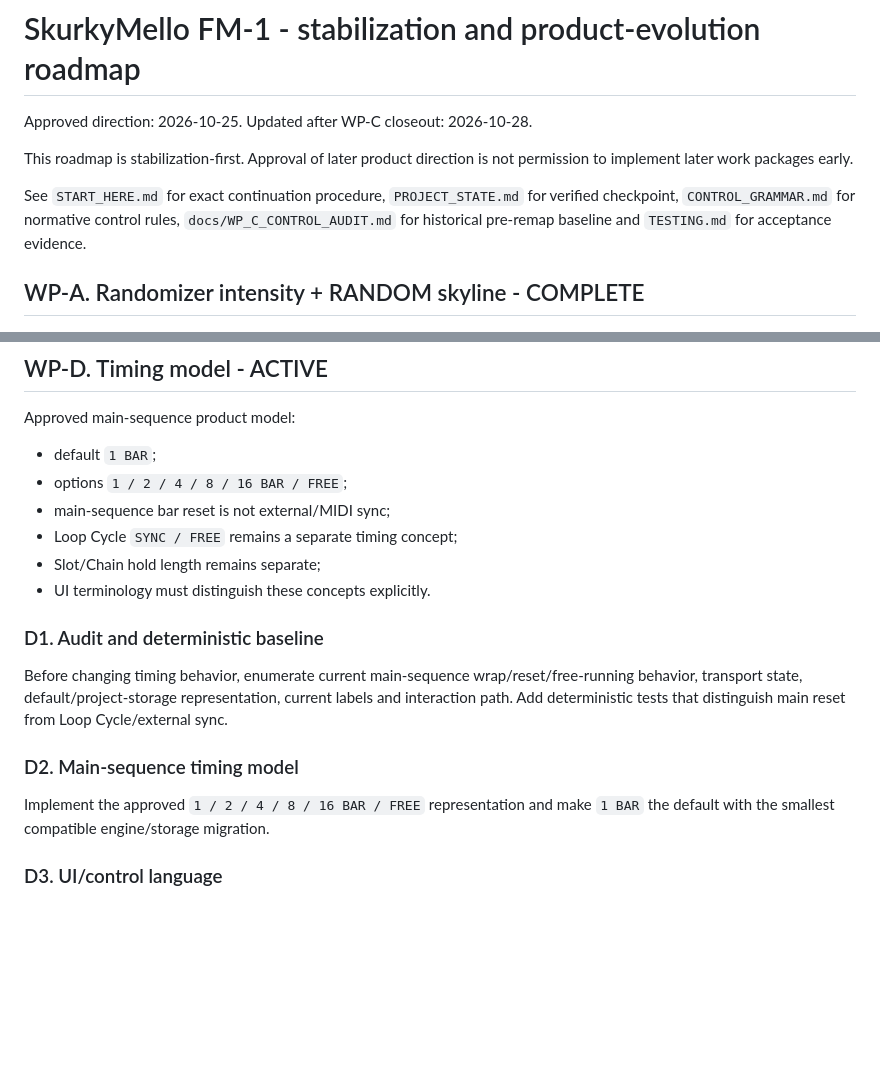
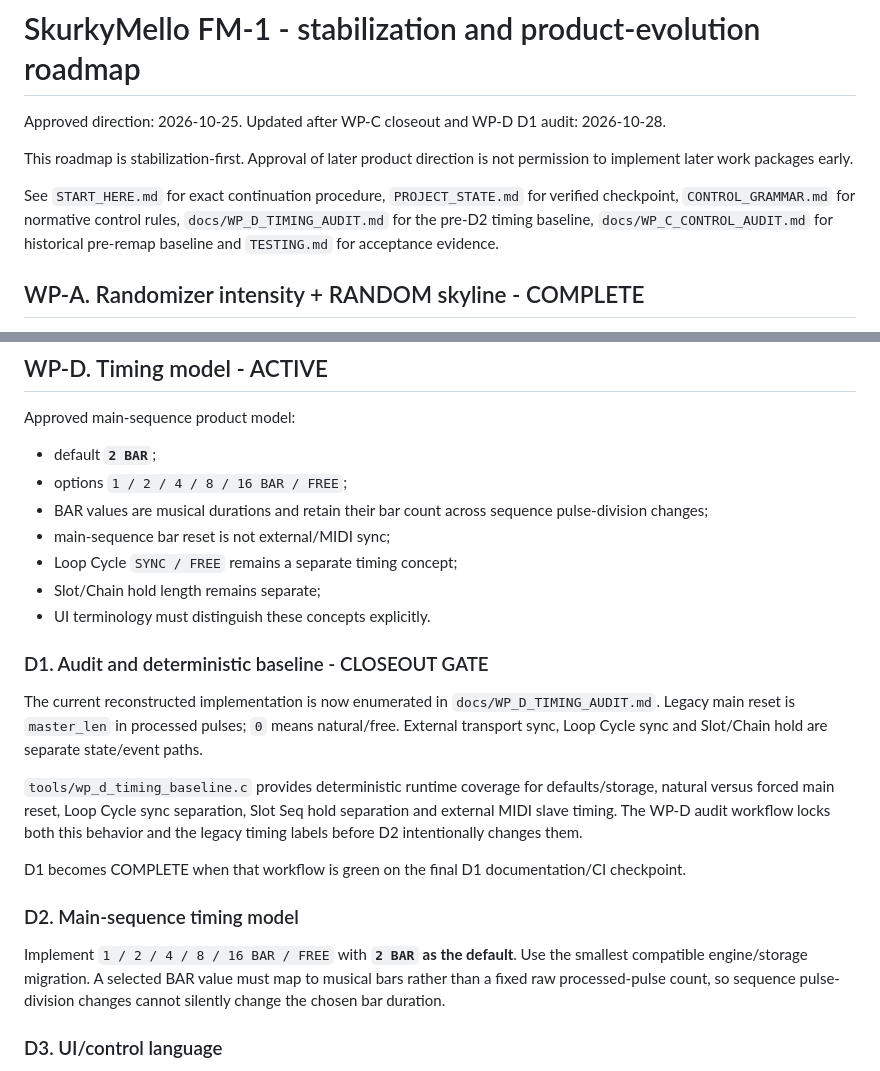
Before and after one commit to joakimskurk/fm1mello, a Markdown page: docs/NEXT_ITERATION_ROADMAP.md, 2 parts joined by grey strips. Rendered like a GitHub page; blank space fills up the shorter version.

Commit message:
Update detailed WP-D roadmap for 2 BAR target

```diff
--- a/docs/NEXT_ITERATION_ROADMAP.md
+++ b/docs/NEXT_ITERATION_ROADMAP.md
@@ -1,10 +1,10 @@
 # SkurkyMello FM-1 - stabilization and product-evolution roadmap
 
-Approved direction: 2026-10-25. Updated after WP-C closeout: 2026-10-28.
+Approved direction: 2026-10-25. Updated after WP-C closeout and WP-D D1 audit: 2026-10-28.
 
 This roadmap is stabilization-first. Approval of later product direction is not permission to implement later work packages early.
 
-See `START_HERE.md` for exact continuation procedure, `PROJECT_STATE.md` for verified checkpoint, `CONTROL_GRAMMAR.md` for normative control rules, `docs/WP_C_CONTROL_AUDIT.md` for historical pre-remap baseline and `TESTING.md` for acceptance evidence.
+See `START_HERE.md` for exact continuation procedure, `PROJECT_STATE.md` for verified checkpoint, `CONTROL_GRAMMAR.md` for normative control rules, `docs/WP_D_TIMING_AUDIT.md` for the pre-D2 timing baseline, `docs/WP_C_CONTROL_AUDIT.md` for historical pre-remap baseline and `TESTING.md` for acceptance evidence.
 
 ## WP-A. Randomizer intensity + RANDOM skyline - COMPLETE
 
@@ -44,20 +44,25 @@ Target closeout: RAM headroom `21472 B`, pool headroom `17696 B`, package SHA-25
 
 Approved main-sequence product model:
 
-- default `1 BAR`;
+- default **`2 BAR`**;
 - options `1 / 2 / 4 / 8 / 16 BAR / FREE`;
+- BAR values are musical durations and retain their bar count across sequence pulse-division changes;
 - main-sequence bar reset is not external/MIDI sync;
 - Loop Cycle `SYNC / FREE` remains a separate timing concept;
 - Slot/Chain hold length remains separate;
 - UI terminology must distinguish these concepts explicitly.
 
-### D1. Audit and deterministic baseline
+### D1. Audit and deterministic baseline - CLOSEOUT GATE
 
-Before changing timing behavior, enumerate current main-sequence wrap/reset/free-running behavior, transport state, default/project-storage representation, current labels and interaction path. Add deterministic tests that distinguish main reset from Loop Cycle/external sync.
+The current reconstructed implementation is now enumerated in `docs/WP_D_TIMING_AUDIT.md`. Legacy main reset is `master_len` in processed pulses; `0` means natural/free. External transport sync, Loop Cycle sync and Slot/Chain hold are separate state/event paths.
+
+`tools/wp_d_timing_baseline.c` provides deterministic runtime coverage for defaults/storage, natural versus forced main reset, Loop Cycle sync separation, Slot Seq hold separation and external MIDI slave timing. The WP-D audit workflow locks both this behavior and the legacy timing labels before D2 intentionally changes them.
+
+D1 becomes COMPLETE when that workflow is green on the final D1 documentation/CI checkpoint.
 
 ### D2. Main-sequence timing model
 
-Implement the approved `1 / 2 / 4 / 8 / 16 BAR / FREE` representation and make `1 BAR` the default with the smallest compatible engine/storage migration.
+Implement `1 / 2 / 4 / 8 / 16 BAR / FREE` with **`2 BAR` as the default**. Use the smallest compatible engine/storage migration. A selected BAR value must map to musical bars rather than a fixed raw processed-pulse count, so sequence pulse-division changes cannot silently change the chosen bar duration.
 
 ### D3. UI/control language
 
```
